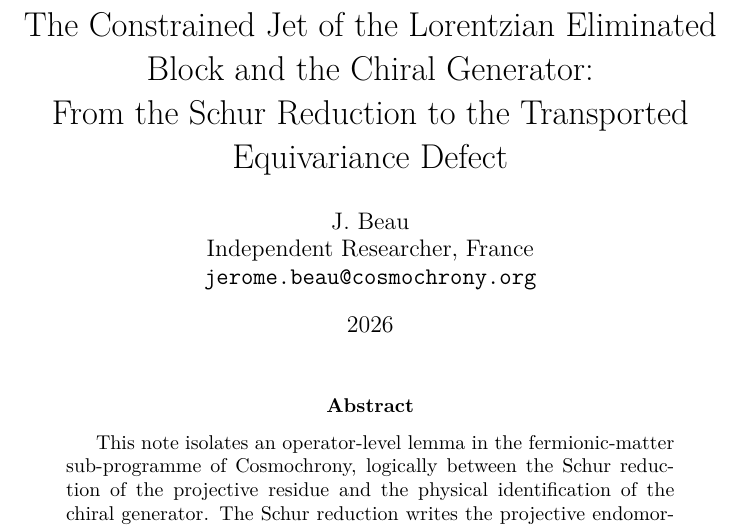
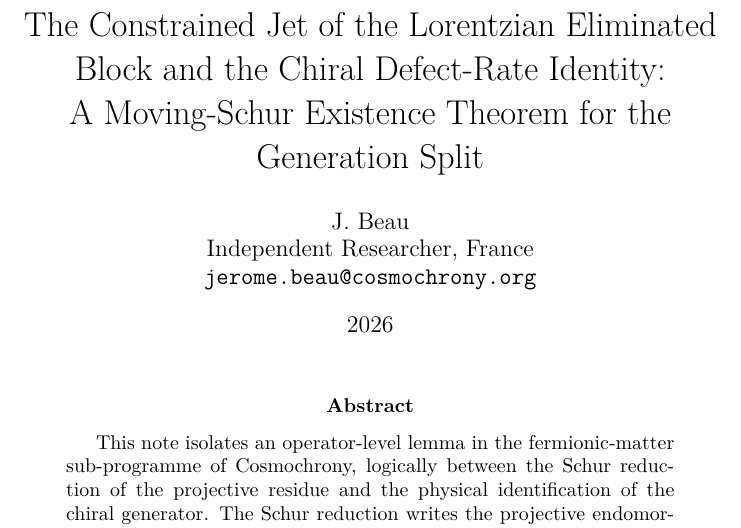
Before and after one commit to Cosmochrony/eliminated-block-jet, a LaTeX paper (tex/EliminatedBlockJet.tex): part of page 1 of 16, cut so that both start at the same text. Compiled offline with pdfLaTeX.

Commit message:
Retitle the note after the chiral defect-rate identity and the moving-Schur existence theorem

```diff
--- a/tex/EliminatedBlockJet.tex
+++ b/tex/EliminatedBlockJet.tex
@@ -9,8 +9,8 @@
 \usepackage[hidelinks]{hyperref}
 \hypersetup{
   unicode,
-  pdftitle={The Constrained Jet of the Lorentzian Eliminated Block and the Chiral Generator:
-            From the Schur Reduction to the Transported Equivariance Defect},
+  pdftitle={The Constrained Jet of the Lorentzian Eliminated Block and the Chiral Defect-Rate Identity:
+            A Moving-Schur Existence Theorem for the Generation Split},
   pdfauthor={Jérôme Beau},
 }
 \usepackage{doi}
@@ -44,8 +44,8 @@
 \newcommand{\Podd}{\Pi_{\JPi\text{-odd}}}
 
 \title{
-  The Constrained Jet of the Lorentzian Eliminated Block and the Chiral Generator:\\
-  From the Schur Reduction to the Transported Equivariance Defect
+  The Constrained Jet of the Lorentzian Eliminated Block and the Chiral Defect-Rate Identity:\\
+  A Moving-Schur Existence Theorem for the Generation Split
 }
 
 \author{J. Beau\\
```
Also changed, not shown: README.md, 1 other file.
